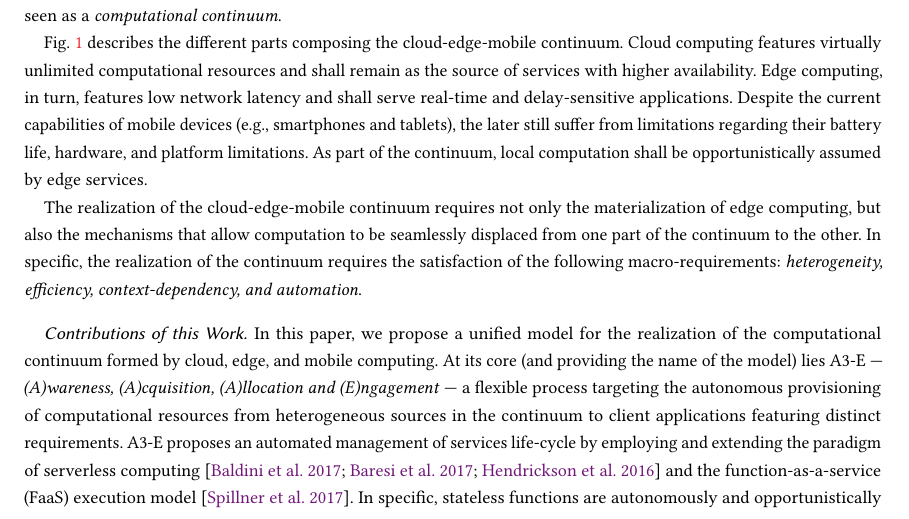
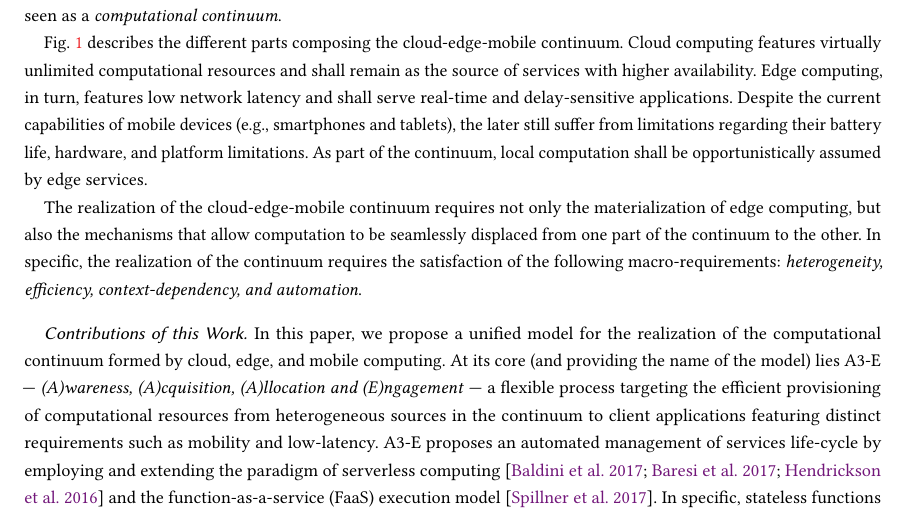
Before and after one commit to danilomendonca/acm-toit-continuum, a LaTeX paper (main.tex, which reads sections/introduction.tex): part of page 2 of 25, cut so that both start at the same text. Compiled offline with pdfLaTeX.

Commit message:
mobility and low-latency

```diff
--- a/sections/introduction.tex
+++ b/sections/introduction.tex
@@ -76,7 +76,7 @@ The realization of the cloud-edge-mobile continuum requires not only the materia
 
 %What: A3-E model as a contribution
 
-In this paper, we propose a unified model for the realization of the computational continuum formed by cloud, edge, and mobile computing. At its core (and providing the name of the model) lies A3-E --- \textit{(A)wareness, (A)cquisition, (A)llocation and (E)ngagement} --- a flexible process targeting the autonomous provisioning of computational resources from heterogeneous sources in the continuum to client applications featuring distinct requirements.
+In this paper, we propose a unified model for the realization of the computational continuum formed by cloud, edge, and mobile computing. At its core (and providing the name of the model) lies A3-E --- \textit{(A)wareness, (A)cquisition, (A)llocation and (E)ngagement} --- a flexible process targeting the efficient provisioning of computational resources from heterogeneous sources in the continuum to client applications featuring distinct requirements such as mobility and low-latency.
 %In specific,
 %What: A3-E and Serverless Computing
 %Targeting efficiency and scalability,
```
Also changed, not shown: figs/Continuum.pdf.
